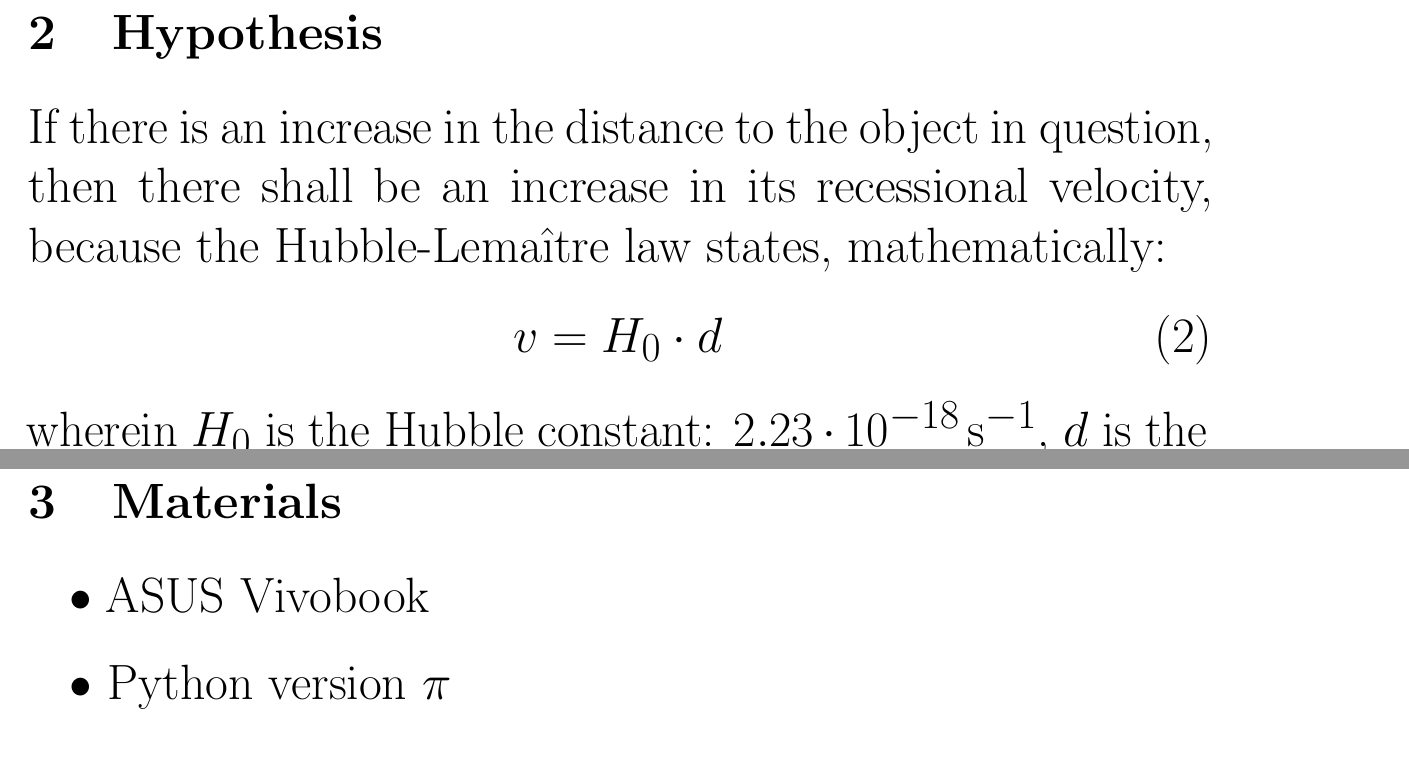
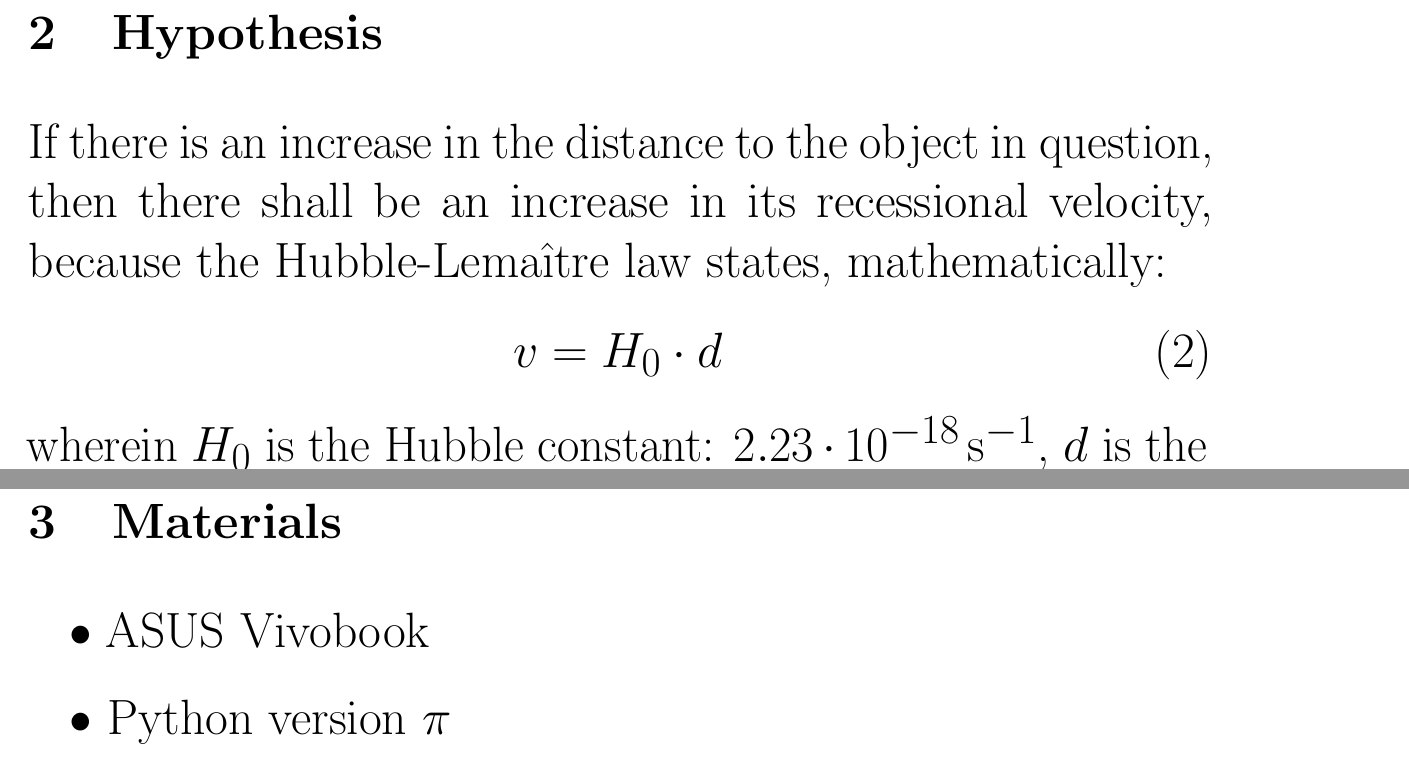
Before and after one commit to chandrasekhar-prize-collective/chandrasekhar-prize-2025-to-2026, a LaTeX document (stuff-we-we-need-to-print/problem-statement.tex): two parts of pages 2 and 3 of 8, joined at a grey line, cut so that both start at the same text. Compiled offline with pdfLaTeX.

Commit message:
patch: Massive addon (#60)

```diff
--- a/stuff-we-we-need-to-print/problem-statement.tex
+++ b/stuff-we-we-need-to-print/problem-statement.tex
@@ -22,8 +22,8 @@ wherein \(z\) is the redshift (If \(z = 0\), then there is no redshift or bluesh
 
 This is a problem for cosmologists and spectrographers. Cosmologists need accurate images to study the universe, and whilst tools exist to remedy this, they are nonetheless very slow and inefficient. Spectrographers --- especially extraterrestrial spectrographers --- rely on spectral lines to determine the elemental composition of planets' atmospheres, stars' atmospheres, and more. Our product aims to enhance our interpretation of redshift (Not stop it, because that would require stopping the expansion of the universe, which is beyond our budget.\textsuperscript{[citation needed]}) by accounting for the redshift digitally.
 
-\section{Hypothesis}
-{\Large If there is an increase in the distance to the object in question, then there shall be an increase in its recessional velocity, because the Hubble-Lemaître law states, mathematically:
+{\Large \section{Hypothesis}
+If there is an increase in the distance to the object in question, then there shall be an increase in its recessional velocity, because the Hubble-Lemaître law states, mathematically:
 \begin{align}
     v &= H_0 \cdot d
 \end{align}
@@ -31,9 +31,8 @@ wherein \(H_0\) is the Hubble constant: \qty{2.23e-18}{\per\second}, \(d\) is th
 
 \newpage
 
-\section{Materials}
-
-{ \Large \begin{itemize}
+{\Large \section{Materials}
+\begin{itemize}
     \item ASUS Vivobook
     \item Python version \(\pi\)
     \item Einstein's and Hubble's research
```
Also changed, not shown: simulations/images/galaxy-image.png (renamed from simulations/galaxy-image.png), simulations/images/galaxy-red-image.png (renamed from simulations/galaxy-red-image.png), 1 other file.
